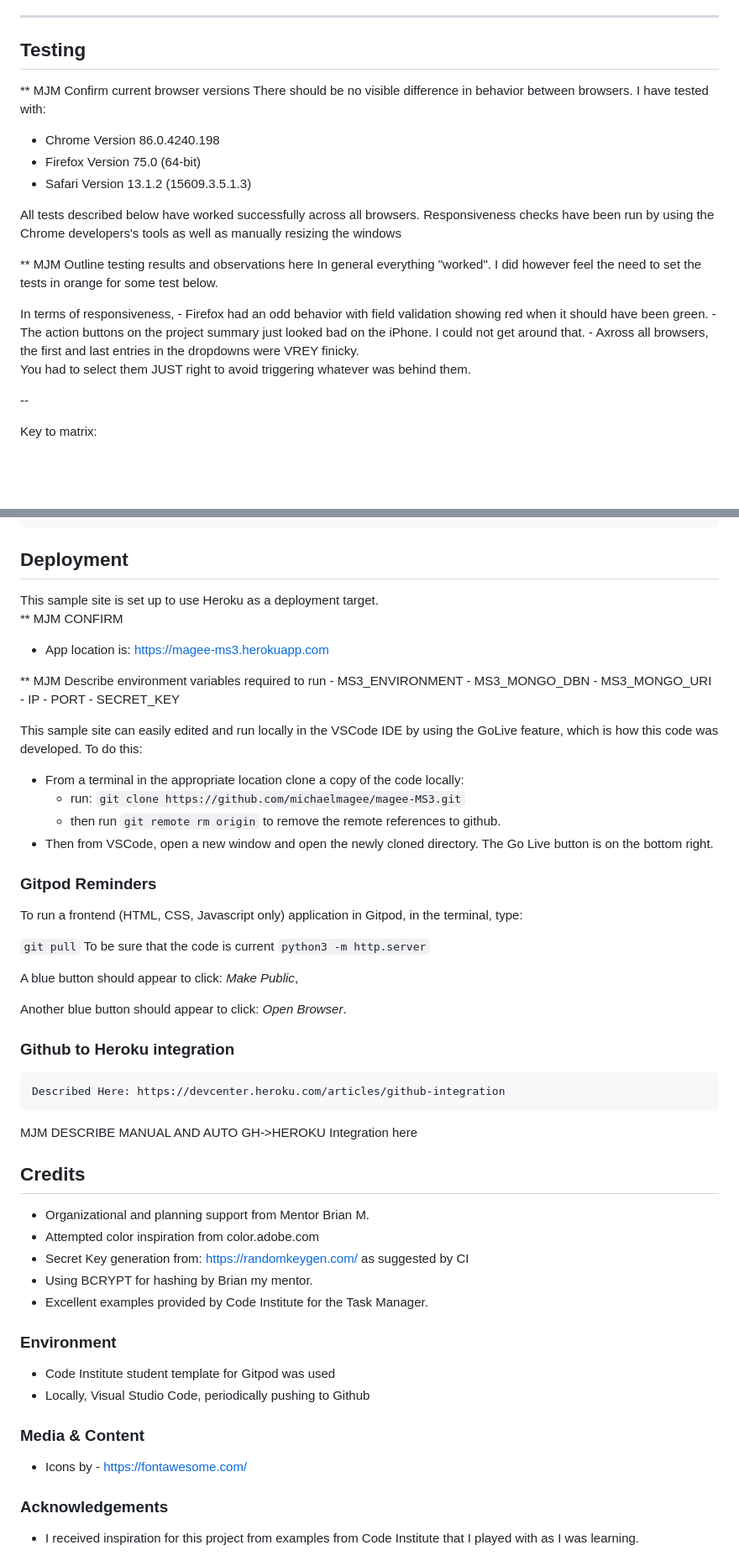
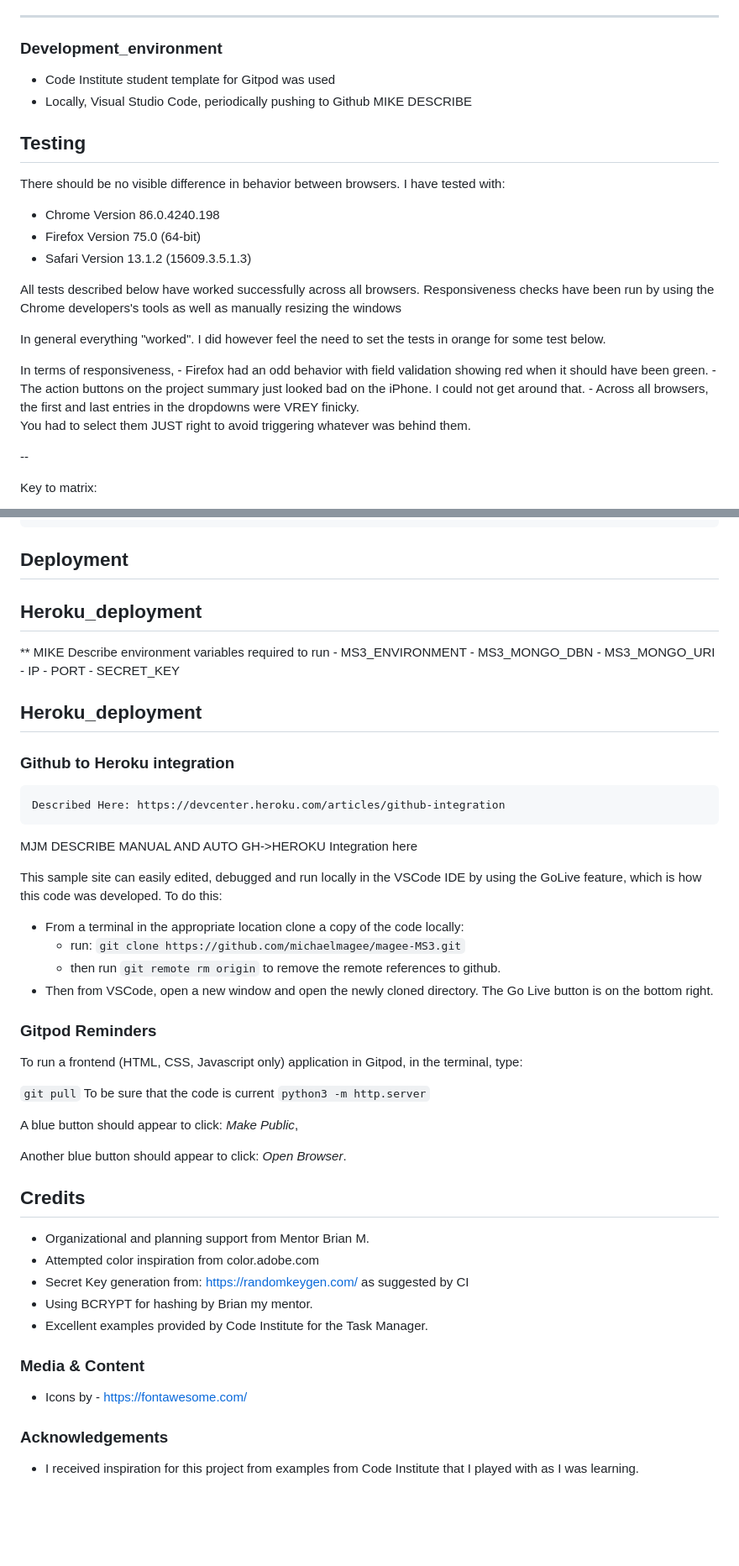
Before and after one commit to michaelmagee/magee-ms3, a Markdown page: README.md, 2 parts joined by grey strips. Shown: that part at 84% size. Drawn GitHub-style; blank space fills up the shorter version.

```diff
--- a/README.md
+++ b/README.md
@@ -116,9 +198,14 @@ In this section, you should mention all of the languages, frameworks, libraries,
 - BCRYPT - password hashing
     - https://pypi.org/project/bcrypt/
 ******
+
+### Development_environment
+- Code Institute student template for Gitpod was used
+- Locally, Visual Studio Code, periodically pushing to Github
+MIKE DESCRIBE
+
+
 ## Testing
-
-** MJM Confirm current browser versions
 There should be no visible difference in behavior between browsers.  I have tested with:
 - Chrome Version 86.0.4240.198
 - Firefox Version 75.0 (64-bit)
@@ -128,13 +215,12 @@ All tests described below have worked successfully across all browsers.
 Responsiveness checks have been run by using the Chrome developers's tools as well as manually resizing the windows
 
 
-** MJM Outline testing results and observations here
 In general everything "worked".  I did however feel the need to set the tests in orange for some test below.
 
 In terms of responsiveness,
     - Firefox had an odd behavior with field validation showing red when it should have been green.
     - The action buttons on the project summary just looked bad on the iPhone.  I could not get around that.
-    - Axross all browsers, the first and last entries in the dropdowns  were VREY finicky.
+    - Across all browsers, the first and last entries in the dropdowns  were VREY finicky.
       You had to select them JUST right to avoid triggering whatever was behind them.
 
 --
@@ -167,12 +253,9 @@ During HTM validation the following errors surfaced that I could not or (for the
     - I found no way to get around it.
 
 ## Deployment
+## Heroku_deployment
 
-This sample site is set up to use Heroku as a deployment target.
-** MJM CONFIRM
-- App location is: https://magee-ms3.herokuapp.com
-
-** MJM Describe environment variables required to run
+** MIKE Describe environment variables required to run
     - MS3_ENVIRONMENT
     - MS3_MONGO_DBN
     - MS3_MONGO_URI
@@ -180,7 +263,14 @@ This sample site is set up to use Heroku as a deployment target.
     - PORT
     - SECRET_KEY
 
-This sample site can easily edited and run locally in the VSCode IDE by using the GoLive feature, which is how this code was developed.  To do this:
+## Heroku_deployment
+
+### Github to Heroku integration
+    Described Here: https://devcenter.heroku.com/articles/github-integration
+MJM DESCRIBE MANUAL AND AUTO GH->HEROKU Integration here
+
+
+This sample site can easily edited, debugged and run locally in the VSCode IDE by using the GoLive feature, which is how this code was developed.  To do this:
 - From a terminal in the appropriate location clone a copy of the code locally:
     - run: `git clone https://github.com/michaelmagee/magee-MS3.git`
     - then run `git remote rm origin` to remove the remote references to github.
@@ -196,9 +286,7 @@ A blue button should appear to click: *Make Public*,
 
 Another blue button should appear to click: *Open Browser*.
 
-### Github to Heroku integration
-    Described Here: https://devcenter.heroku.com/articles/github-integration
-MJM DESCRIBE MANUAL AND AUTO GH->HEROKU Integration here
+
 
 ## Credits
 - Organizational and planning support from Mentor Brian M.
@@ -207,18 +295,8 @@ MJM DESCRIBE MANUAL AND AUTO GH->HEROKU Integration here
 - Using BCRYPT for hashing by Brian my mentor.
 - Excellent examples provided by Code Institute for the Task Manager.
 
-
-### Environment
-- Code Institute student template for Gitpod was used
-- Locally, Visual Studio Code, periodically pushing to Github
-
-
-
 ### Media & Content
 -  Icons by - https://fontawesome.com/
-
-
-
 
 ### Acknowledgements
 
```
Also changed, not shown: other parts of README.md (+114 -32 lines), project/project_pop_form.png (added), project/project_pop_results.png (added).
